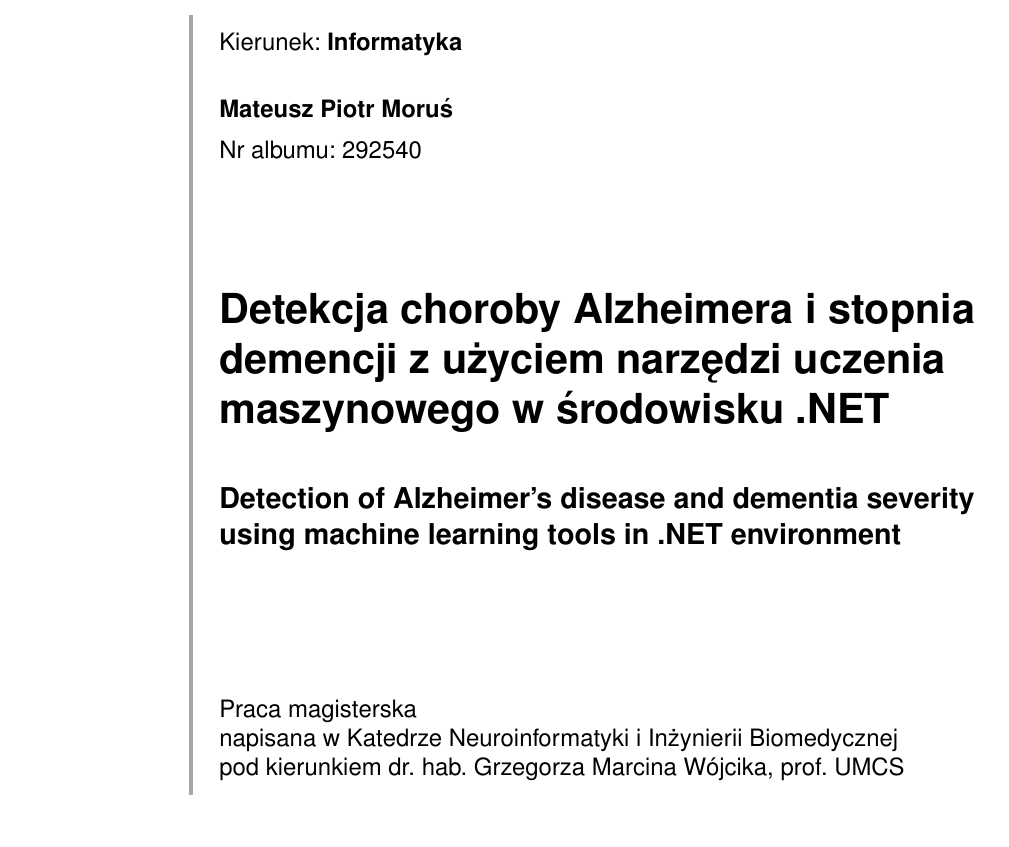
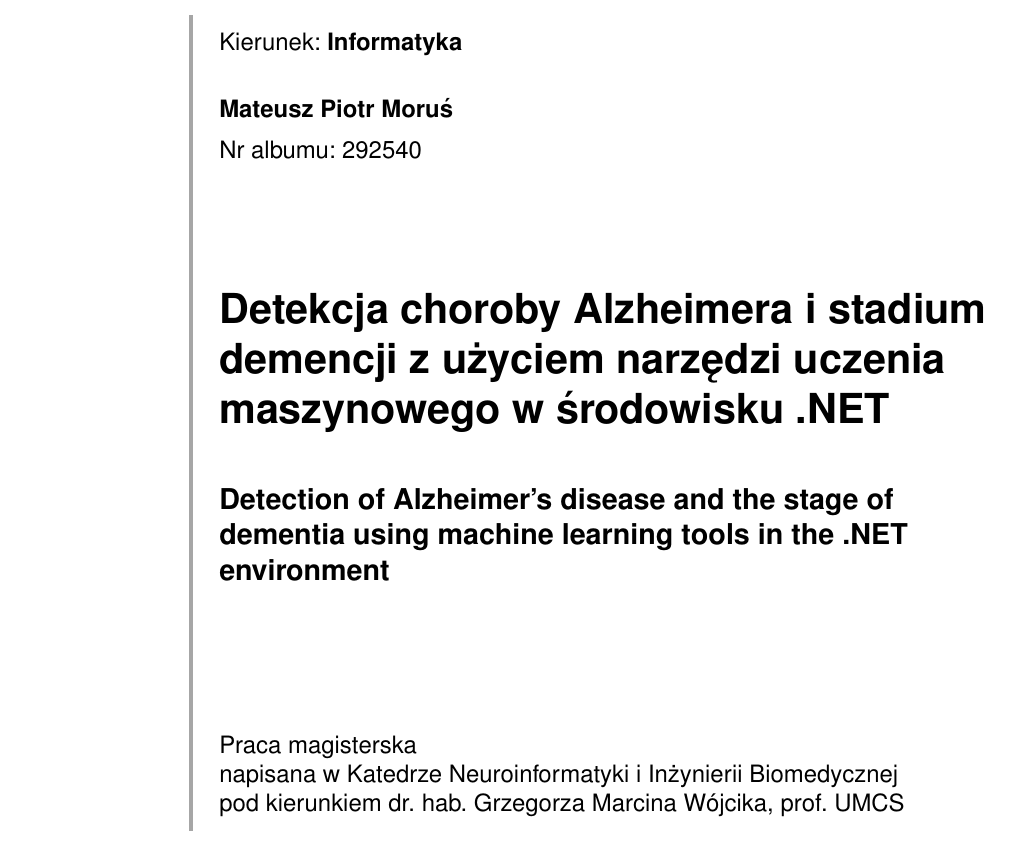
Before and after one commit to mMosiur/Magisterium-Informatyka, a LaTeX thesis (Source/thesis.tex): part of page 1 of 11, cut so that both start at the same text. Compiled offline with pdfLaTeX.

Commit message:
Zaktualizowano tytuł pracy magisterskiej

```diff
--- a/Source/thesis.tex
+++ b/Source/thesis.tex
@@ -9,7 +9,7 @@
 \usepackage[table,xcdraw]{xcolor}
 \usepackage[leftbars]{changebar}
 \hypersetup{
-	pdftitle={Detekcja choroby Alzheimera i stopnia demencji z użyciem narzędzi uczenia maszynowego w środowisku .NET},
+	pdftitle={Detekcja choroby Alzheimera i stadium demencji z użyciem narzędzi uczenia maszynowego w środowisku .NET},
 	pdfsubject={Praca magisterska},
 	pdfauthor={Mateusz Piotr Moruś},
 	pdfkeywords={Choroba Alzheimera, demencja, uczenie maszynowe, dotnet, CSharp}
@@ -27,8 +27,8 @@
 % Make the numbering of tables continuous
 \counterwithout{table}{chapter}
 
-\title{Detekcja choroby Alzheimera i stopnia demencji z użyciem narzędzi uczenia maszynowego w środowisku .NET}
-\engtitle{Detection of Alzheimer's disease and dementia severity using machine learning tools in .NET environment}
+\title{Detekcja choroby Alzheimera i stadium demencji z użyciem narzędzi uczenia maszynowego w środowisku .NET}
+\engtitle{Detection of Alzheimer's disease and the stage of dementia using machine learning tools in the .NET environment}
 \author{Mateusz Piotr Moruś}
 \albumnumber{292540}
 \university{UNIWERSYTET MARII CURIE-SKŁODOWSKIEJ W~LUBLINIE}
```
Also changed, not shown: README.md.
